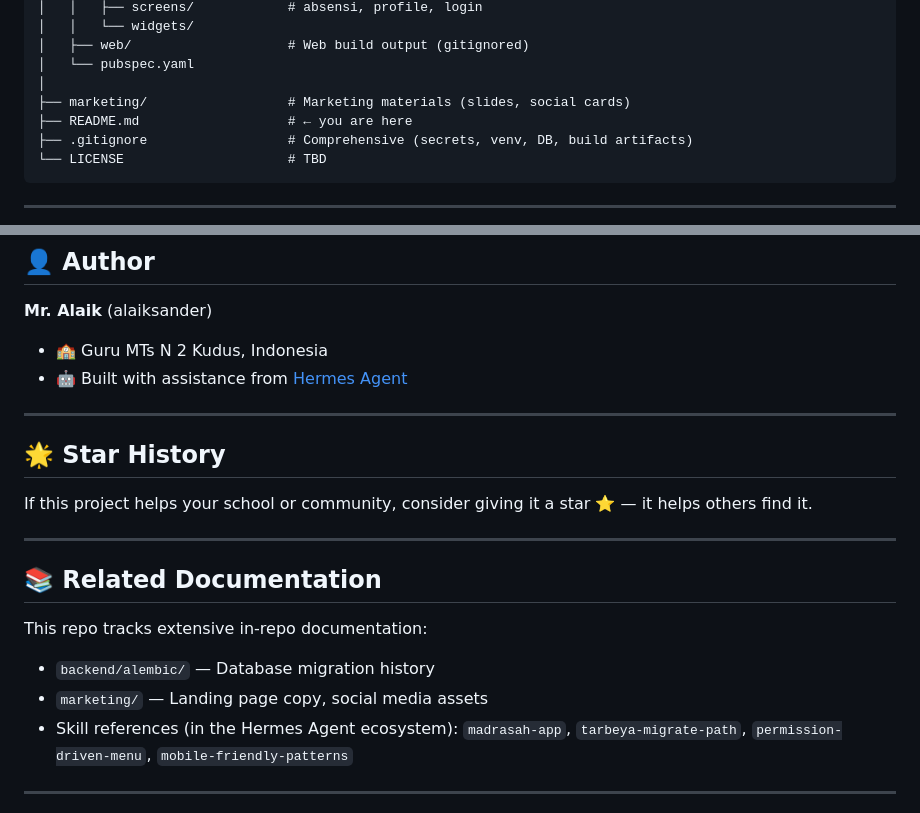
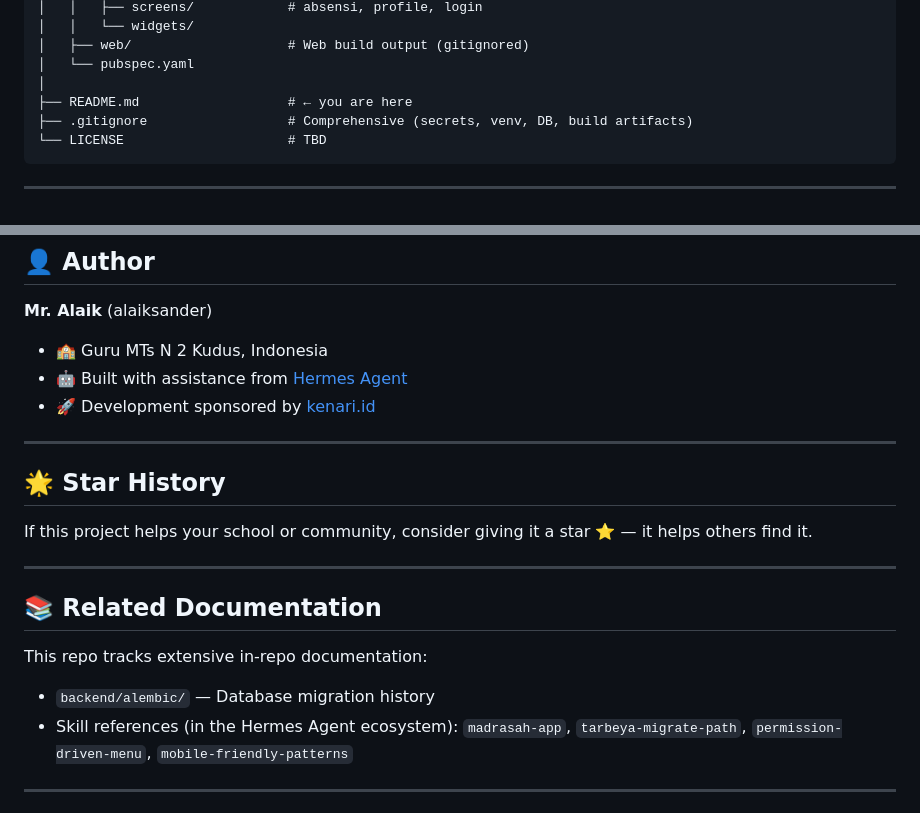
Before and after one commit to alaiksander/hermes-madrasah-app-dev, a Markdown page: README.md, 2 parts joined by grey strips. Drawn GitHub-style.

Commit message:
docs: tambah sponsor kenari.id, hapus referensi marketing

```diff
--- a/README.md
+++ b/README.md
@@ -109,7 +109,6 @@ tarbeya/
 │   ├── web/                    # Web build output (gitignored)
 │   └── pubspec.yaml
 │
-├── marketing/                  # Marketing materials (slides, social cards)
 ├── README.md                   # ← you are here
 ├── .gitignore                  # Comprehensive (secrets, venv, DB, build artifacts)
 └── LICENSE                     # TBD
@@ -296,6 +295,7 @@ Be kind. This is built by an Indonesian teacher who codes at night after teachin
 **Mr. Alaik** (alaiksander)
 - 🏫 Guru MTs N 2 Kudus, Indonesia
 - 🤖 Built with assistance from [Hermes Agent](https://hermes-agent.nousresearch.com/)
+- 🚀 Development sponsored by [kenari.id](https://kenari.id)
 
 ---
 
@@ -310,7 +310,6 @@ If this project helps your school or community, consider giving it a star ⭐
 This repo tracks extensive in-repo documentation:
 
 - `backend/alembic/` — Database migration history
-- `marketing/` — Landing page copy, social media assets
 - Skill references (in the Hermes Agent ecosystem): `madrasah-app`, `tarbeya-migrate-path`, `permission-driven-menu`, `mobile-friendly-patterns`
 
 ---
```
